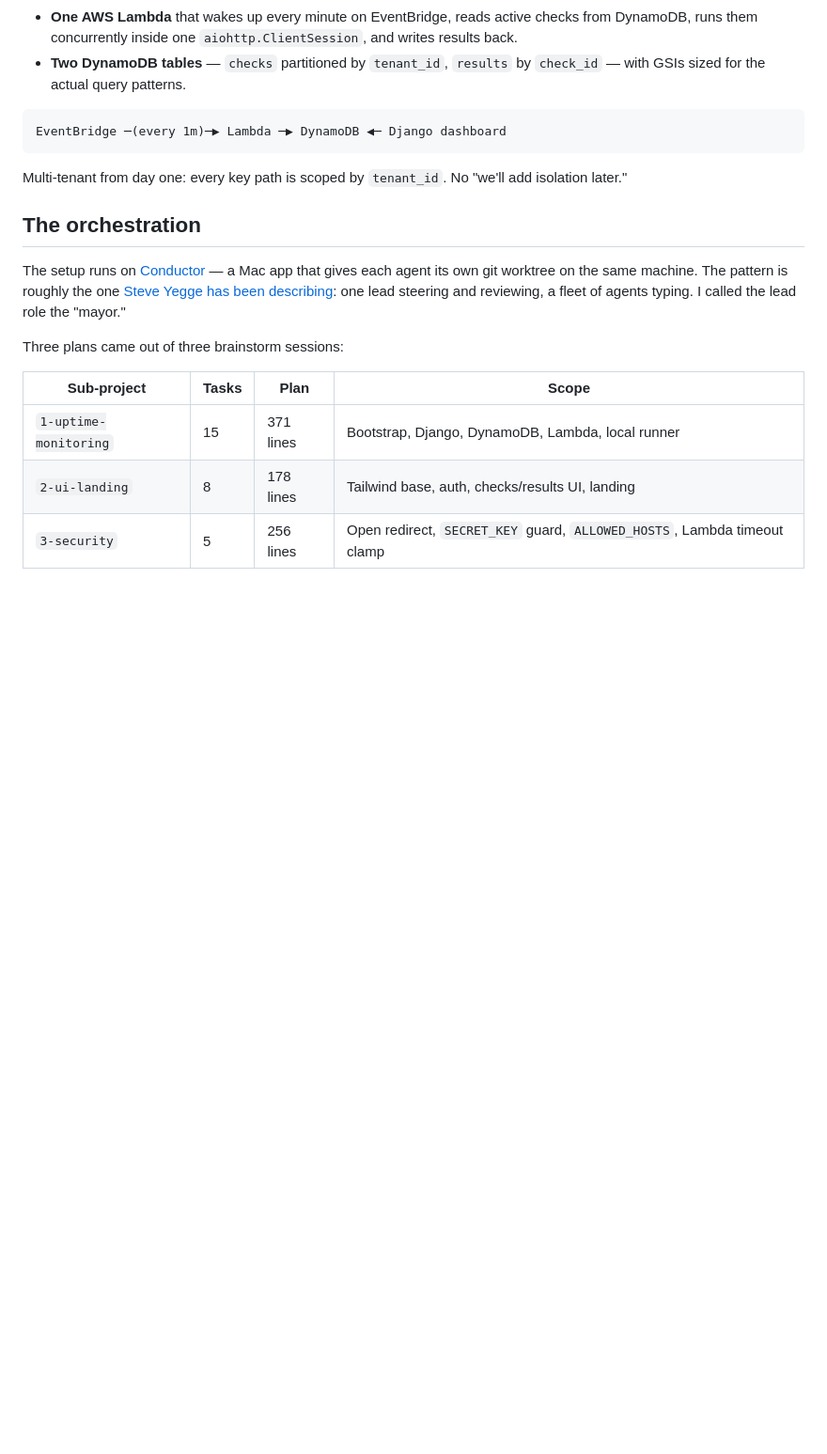
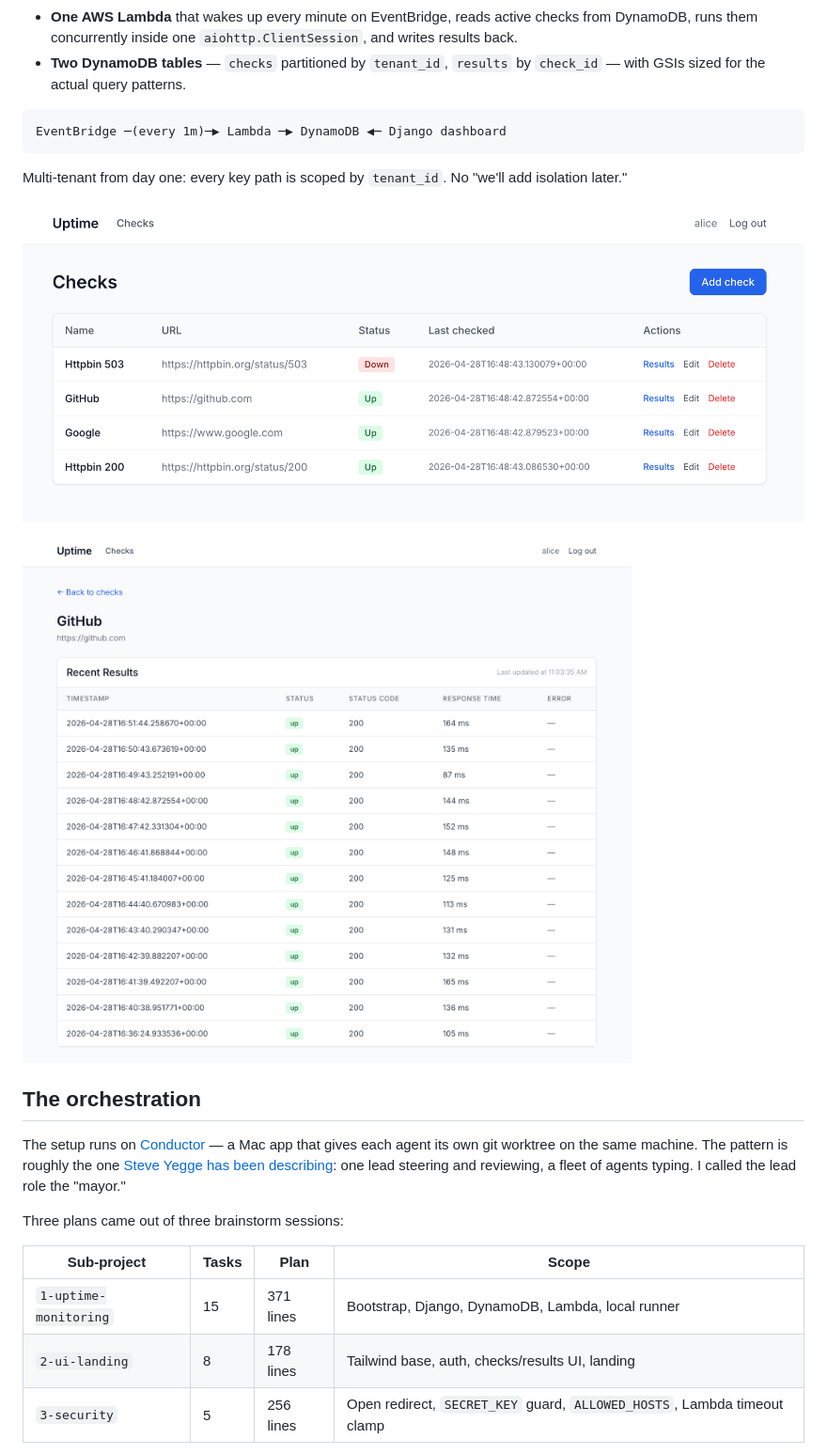
Before and after one commit to Nicolas-Richard/uptime, a Markdown page: docs/blog/2026-04-26-mayor-of-three-agents.md, the part around the change. Shown: that part at 94% size. Drawn GitHub-style; pictures changed too: docs/blog/uptime-alice-checks-detail.png (added), docs/blog/uptime-alice-checks-list.png (added); blank space fills up the shorter version.

Commit message:
docs(blog): add dashboard screenshots

````diff
--- a/docs/blog/2026-04-26-mayor-of-three-agents.md
+++ b/docs/blog/2026-04-26-mayor-of-three-agents.md
@@ -21,6 +21,10 @@ EventBridge ─(every 1m)─▶ Lambda ─▶ DynamoDB ◀─ Django dashboard
 ```
 
 Multi-tenant from day one: every key path is scoped by `tenant_id`. No "we'll add isolation later."
+
+![Checks list — Alice's organization](uptime-alice-checks-list.png)
+
+![Check detail — recent results for one URL](uptime-alice-checks-detail.png)
 
 ## The orchestration
 
````
